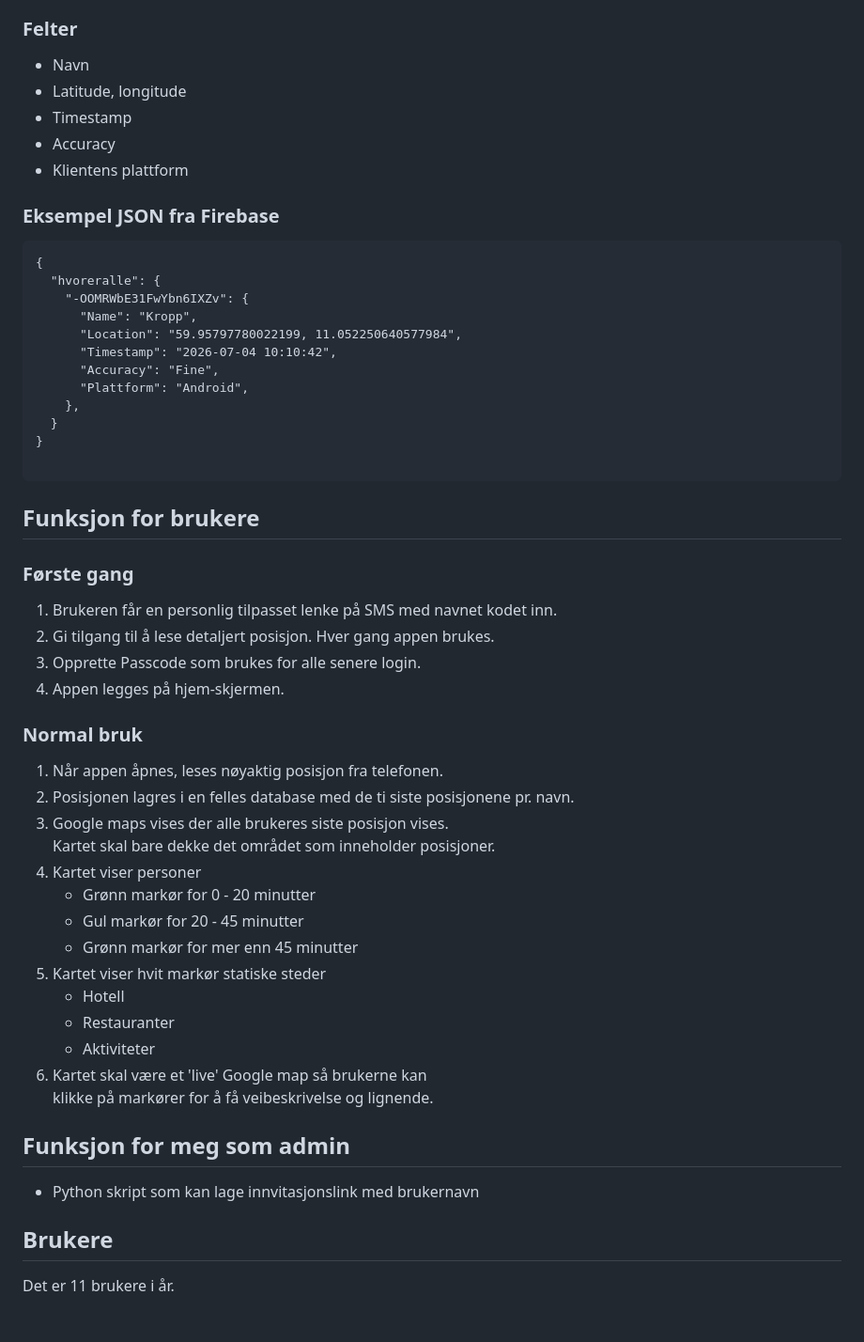
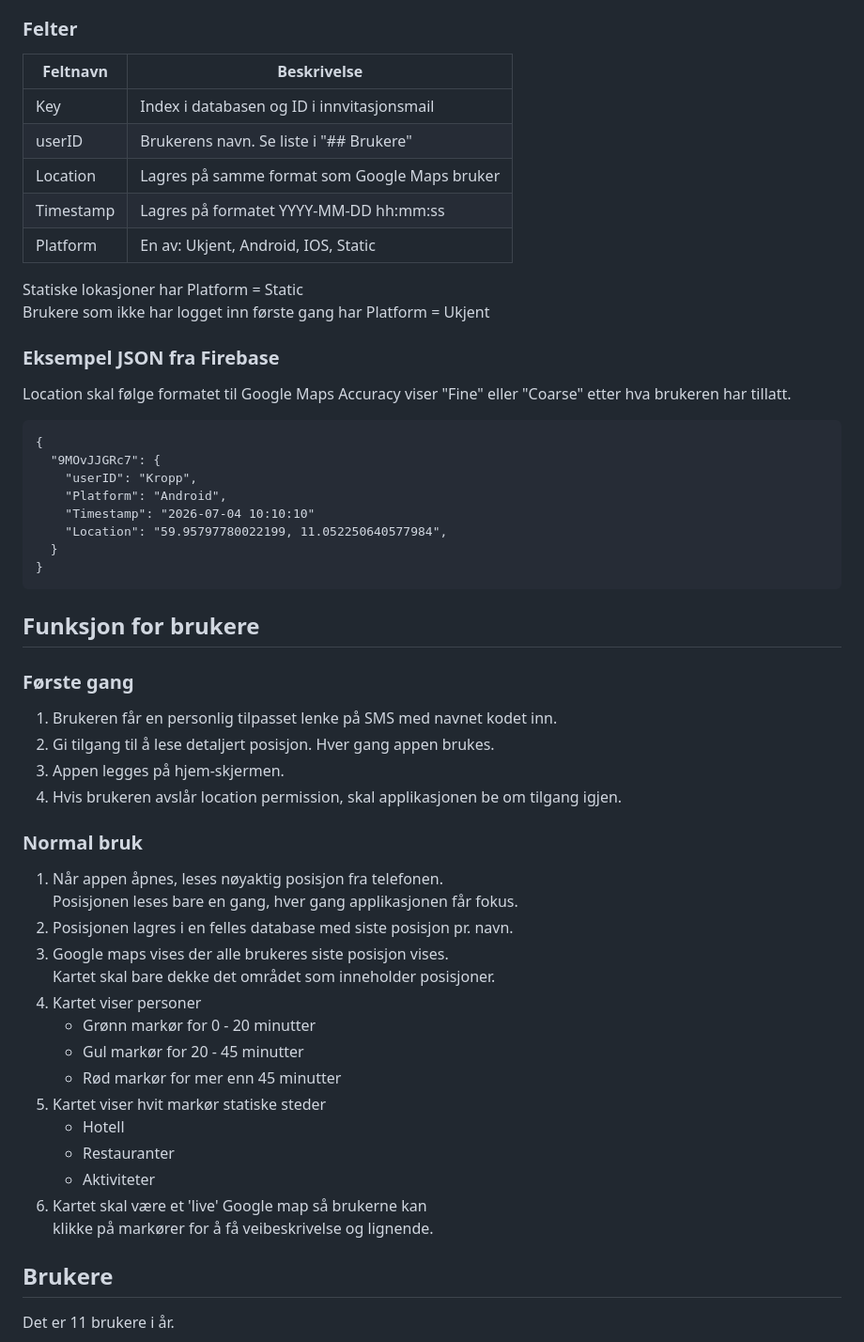
Before and after one commit to Bamsen61/HvorErAlle, a Markdown page: HvorErAlle Prosjekt.md, the part around one of its changes. Shown at 94% size. Drawn GitHub-style; blank space fills up the shorter version.

````diff
--- a/HvorErAlle Prosjekt.md
+++ b/HvorErAlle Prosjekt.md
@@ -48,27 +72,31 @@
 
 ### Felter
 
-* Navn
-* Latitude, longitude
-* Timestamp
-* Accuracy
-* Klientens plattform
+| Feltnavn  | Beskrivelse                                   |
+|-----------|-----------------------------------------------|
+| Key       | Index i databasen og ID i innvitasjonsmail    |
+| userID    | Brukerens navn. Se liste i "## Brukere"       |
+| Location  | Lagres på samme format som Google Maps bruker |
+| Timestamp | Lagres på formatet YYYY-MM-DD hh:mm:ss        |
+| Platform  | En av: Ukjent, Android, IOS, Static           |
+
+Statiske lokasjoner har Platform = Static
+Brukere som ikke har logget inn første gang har Platform = Ukjent
 
 ### Eksempel JSON fra Firebase
 
+Location skal følge formatet til Google Maps
+Accuracy viser "Fine" eller "Coarse" etter hva brukeren har tillatt.
+
 ```
 {
-  "hvoreralle": {
-    "-OOMRWbE31FwYbn6IXZv": {
-      "Name": "Kropp",
-      "Location": "59.95797780022199, 11.052250640577984",
-      "Timestamp": "2026-07-04 10:10:42",
-      "Accuracy": "Fine",
-      "Plattform": "Android",
-    },
+  "9MOvJJGRc7": {
+    "userID": "Kropp",
+    "Platform": "Android",
+    "Timestamp": "2026-07-04 10:10:10"
+    "Location": "59.95797780022199, 11.052250640577984",
   }
 }
-
 ```
 
 ## Funksjon for brukere
@@ -77,19 +105,20 @@
 
 1. Brukeren får en personlig tilpasset lenke på SMS med navnet kodet inn.
 2. Gi tilgang til å lese detaljert posisjon. Hver gang appen brukes.
-3. Opprette Passcode som brukes for alle senere login.
-4. Appen legges på hjem-skjermen.
+3. Appen legges på hjem-skjermen.
+4. Hvis brukeren avslår location permission, skal applikasjonen be om tilgang igjen.
 
 ### Normal bruk
 
 1. Når appen åpnes, leses nøyaktig posisjon fra telefonen.
-2. Posisjonen lagres i en felles database med de ti siste posisjonene pr. navn.
+   Posisjonen leses bare en gang, hver gang applikasjonen får fokus.
+2. Posisjonen lagres i en felles database med siste posisjon pr. navn.
 3. Google maps vises der alle brukeres siste posisjon vises.
    Kartet skal bare dekke det området som inneholder posisjoner.
 4. Kartet viser personer
 	* Grønn markør for 0 - 20 minutter
 	* Gul markør for 20 - 45 minutter
-	* Grønn markør for mer enn 45 minutter
+	* Rød markør for mer enn 45 minutter
 5. Kartet viser hvit markør statiske steder
 	* Hotell
 	* Restauranter
@@ -97,11 +126,6 @@
 6. Kartet skal være et 'live' Google map så brukerne kan
    klikke på markører for å få veibeskrivelse og lignende.
 
-
-## Funksjon for meg som admin
-
-* Python skript som kan lage innvitasjonslink med brukernavn
-
 ## Brukere
 
 Det er 11 brukere i år.
````
Also changed, not shown: other parts of HvorErAlle Prosjekt.md (+63 -26 lines).
